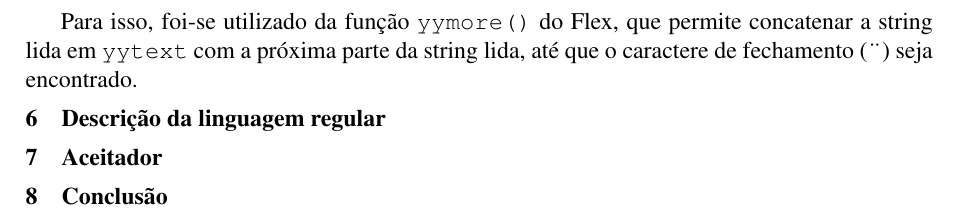
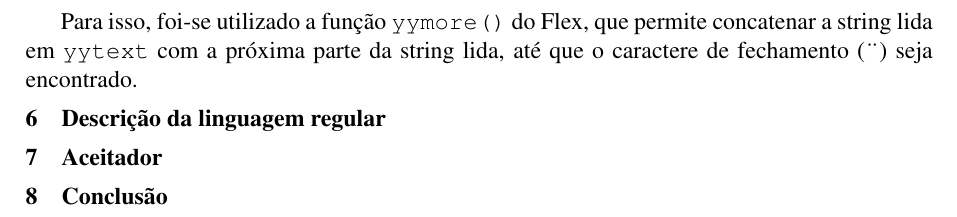
Before and after one commit to Felipe-gsilva/simple-c, a LaTeX document (docs/user_manual.tex): part of page 6 of 6, cut so that both start at the same text. Compiled offline with pdfLaTeX.

```diff
--- a/docs/user_manual.tex
+++ b/docs/user_manual.tex
@@ -207,7 +207,7 @@
 
 As strings são sequências de caracteres delimitadas por aspas duplas (\texttt{\"}). O analisador léxico reconhece strings e trata caracteres de escape, como \texttt{\textbackslash n} para nova linha e \texttt{\textbackslash t} para tabulação.
 
-Para isso, foi-se utilizado da função \texttt{yymore()} do Flex, que permite concatenar a string lida em \texttt{yytext} com a próxima parte da string lida, até que o caractere de fechamento (\texttt{\"}) seja encontrado.
+Para isso, foi-se utilizado a função \texttt{yymore()} do Flex, que permite concatenar a string lida em \texttt{yytext} com a próxima parte da string lida, até que o caractere de fechamento (\texttt{\"}) seja encontrado.
 
 \section{Descrição da linguagem regular}
 
```
